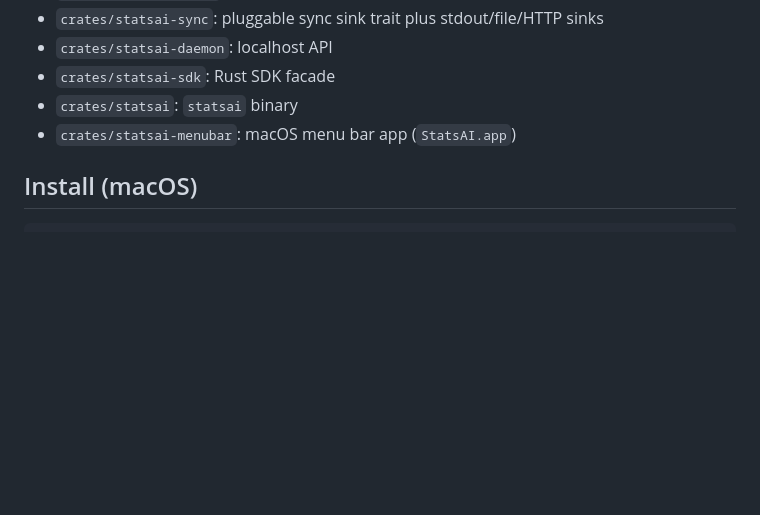
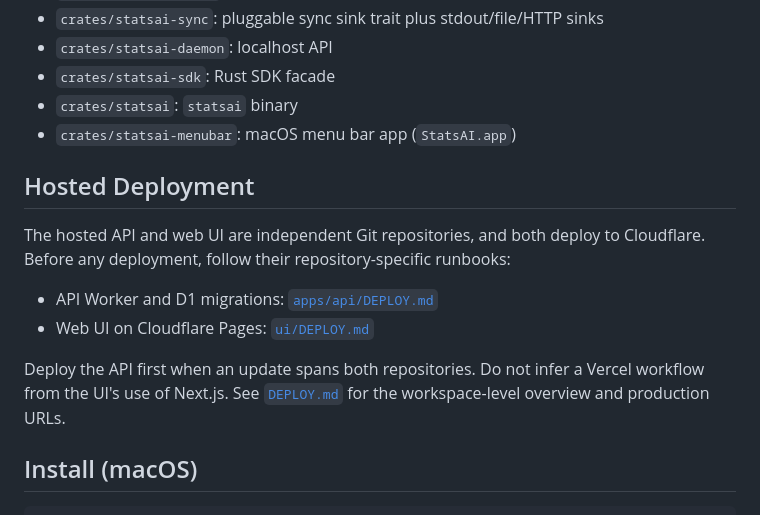
Before and after one commit to starkdmi/statsai, a Markdown page: README.md, the part around the change. Rendered like a GitHub page; blank space fills up the shorter version.

```diff
--- a/README.md
+++ b/README.md
@@ -34,6 +34,18 @@ imported/manual gaps without double-counting.
 - `crates/statsai-sdk`: Rust SDK facade
 - `crates/statsai`: `statsai` binary
 - `crates/statsai-menubar`: macOS menu bar app (`StatsAI.app`)
+
+## Hosted Deployment
+
+The hosted API and web UI are independent Git repositories, and both deploy to
+Cloudflare. Before any deployment, follow their repository-specific runbooks:
+
+- API Worker and D1 migrations: [`apps/api/DEPLOY.md`](apps/api/DEPLOY.md)
+- Web UI on Cloudflare Pages: [`ui/DEPLOY.md`](ui/DEPLOY.md)
+
+Deploy the API first when an update spans both repositories. Do not infer a
+Vercel workflow from the UI's use of Next.js. See [`DEPLOY.md`](DEPLOY.md) for
+the workspace-level overview and production URLs.
 
 ## Install (macOS)
 
```
